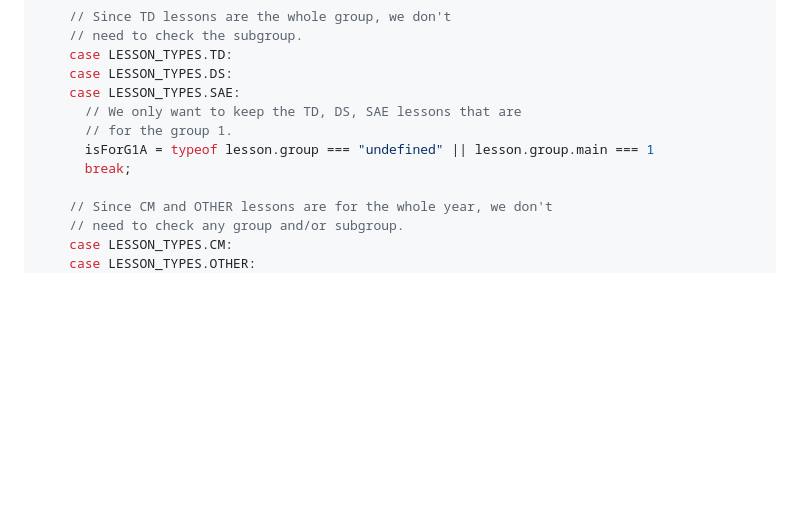
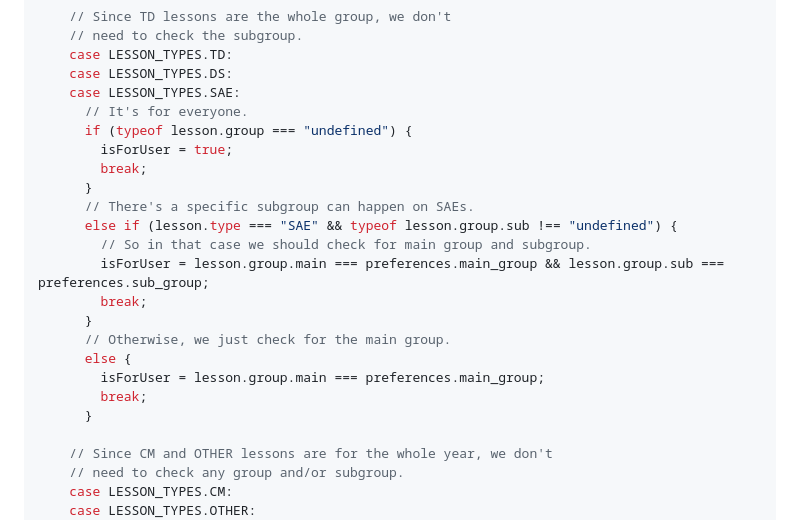
Before and after one commit to Vexcited/EDT-IUT-Info-Limoges, a Markdown page: packages/library/README.md, the part around the change. GitHub-like rendering; blank space fills up the shorter version.

Commit message:
docs(pkg): add subgroups for SAEs

```diff
--- a/packages/library/README.md
+++ b/packages/library/README.md
@@ -102,10 +102,22 @@ const lessonsForG1A = timetable.lessons.filter(lesson => {
     case LESSON_TYPES.TD:
     case LESSON_TYPES.DS:
     case LESSON_TYPES.SAE:
-      // We only want to keep the TD, DS, SAE lessons that are
-      // for the group 1.
-      isForG1A = typeof lesson.group === "undefined" || lesson.group.main === 1
-      break;
+      // It's for everyone.
+      if (typeof lesson.group === "undefined") {
+        isForUser = true;
+        break;
+      }
+      // There's a specific subgroup can happen on SAEs.
+      else if (lesson.type === "SAE" && typeof lesson.group.sub !== "undefined") {
+        // So in that case we should check for main group and subgroup.
+        isForUser = lesson.group.main === preferences.main_group && lesson.group.sub === preferences.sub_group;
+        break;
+      }
+      // Otherwise, we just check for the main group.
+      else {
+        isForUser = lesson.group.main === preferences.main_group;
+        break;
+      }
 
     // Since CM and OTHER lessons are for the whole year, we don't
     // need to check any group and/or subgroup.
```
